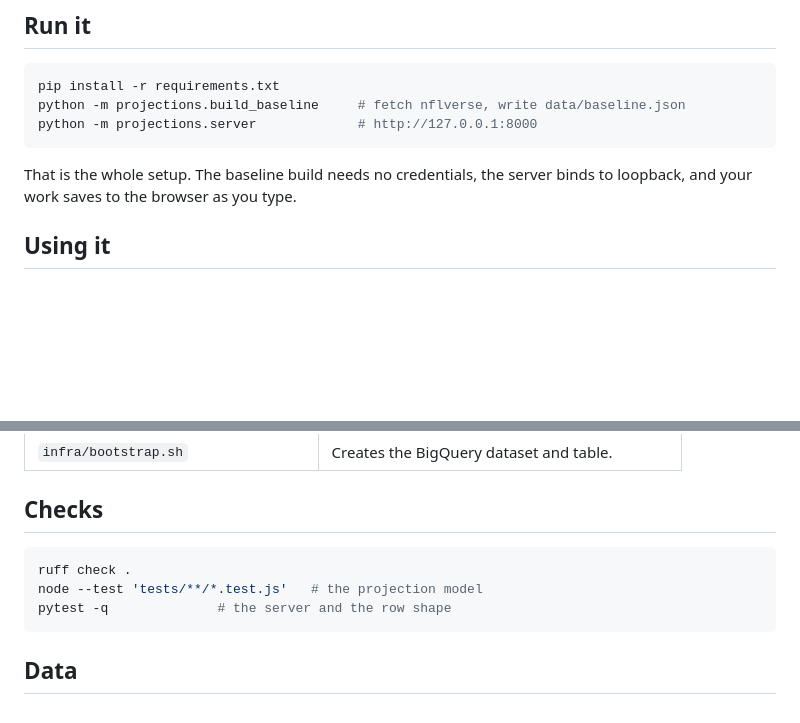
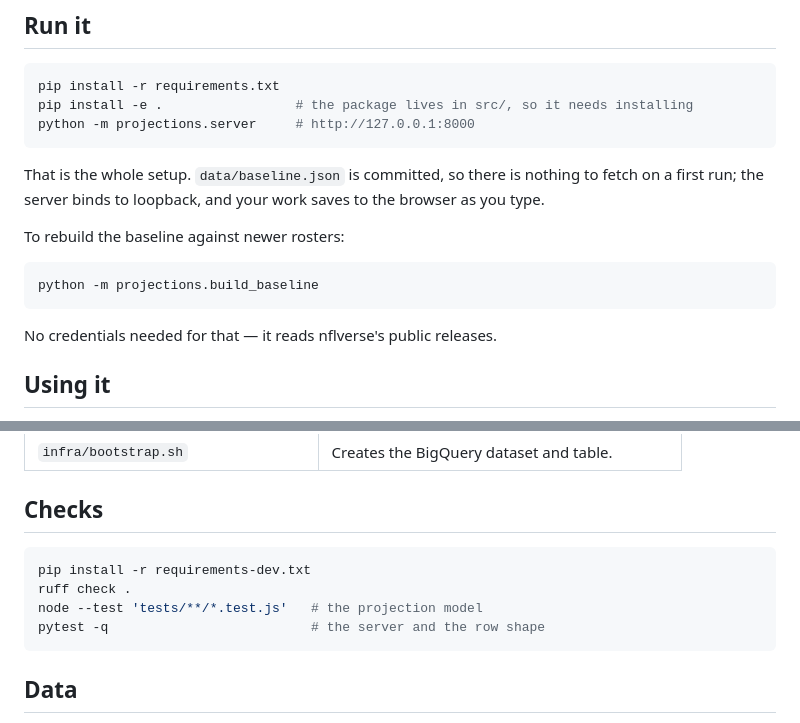
Before and after one commit to nashstallings/nfl-2026-projections, a Markdown page: README.md, 2 parts joined by grey strips. Rendered like a GitHub page; blank space fills up the shorter version.

Commit message:
Say to install the package before running it
`python -m projections.server` fails on a clean clone: the package is under
src/, and nothing had put it on the path. CI did not catch this because
pytest reads `pythonpath = ["src"]` from pyproject, so the tests import
fine while the documented run command does not work at all.

Also mention installing the dev requirements before the checks, and drop
the baseline build from the first run — data/baseline.json is committed,
so a first run has nothing to fetch.

Co-Authored-By: Claude Opus 5 <noreply@anthropic.com>
Claude-Session: https://claude.ai/code/session_01TziQbJLaRqDQRVd1Qo1VgN

````diff
--- a/README.md
+++ b/README.md
@@ -18,12 +18,21 @@ share of it, and let the arithmetic produce the points. That is what this does.
 
 ```bash
 pip install -r requirements.txt
-python -m projections.build_baseline     # fetch nflverse, write data/baseline.json
-python -m projections.server             # http://127.0.0.1:8000
+pip install -e .                 # the package lives in src/, so it needs installing
+python -m projections.server     # http://127.0.0.1:8000
 ```
 
-That is the whole setup. The baseline build needs no credentials, the server
-binds to loopback, and your work saves to the browser as you type.
+That is the whole setup. `data/baseline.json` is committed, so there is nothing
+to fetch on a first run; the server binds to loopback, and your work saves to
+the browser as you type.
+
+To rebuild the baseline against newer rosters:
+
+```bash
+python -m projections.build_baseline
+```
+
+No credentials needed for that — it reads nflverse's public releases.
 
 ## Using it
 
@@ -140,9 +149,10 @@ whichever team a player finished on misstates both.
 ## Checks
 
 ```bash
+pip install -r requirements-dev.txt
 ruff check .
 node --test 'tests/**/*.test.js'   # the projection model
-pytest -q              # the server and the row shape
+pytest -q                          # the server and the row shape
 ```
 
 ## Data
````
